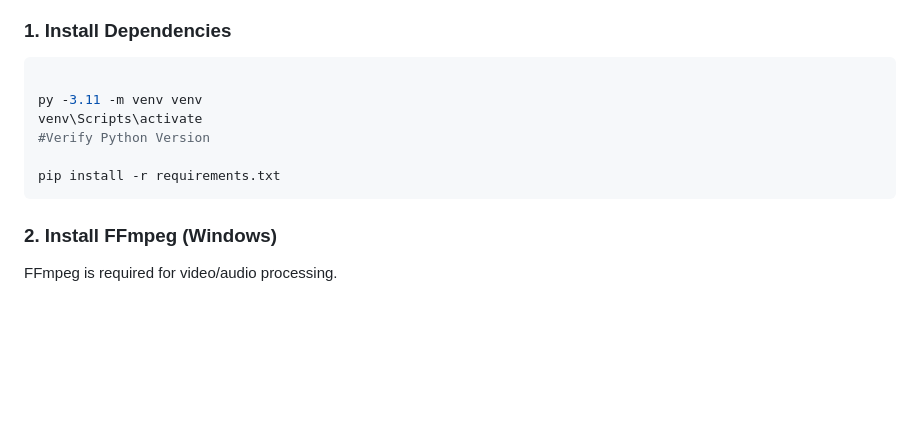
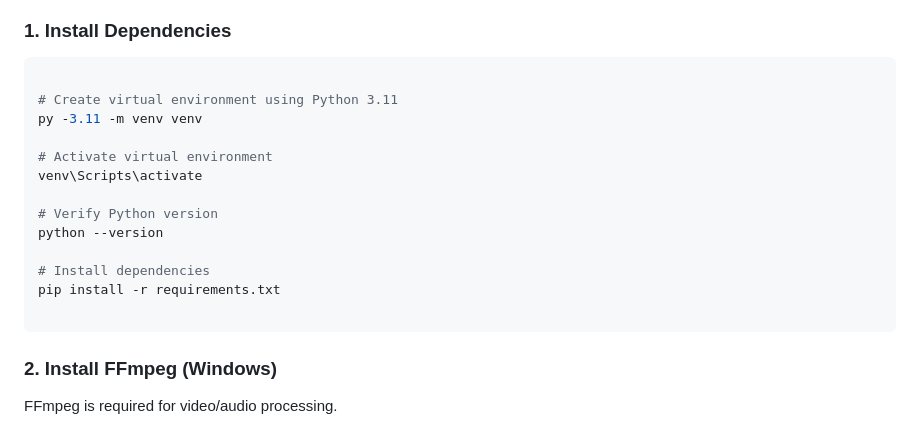
Before and after one commit to JahnaviGorle/DLPT23MMS, a Markdown page: README.md, the part around the change. Drawn GitHub-style; blank space fills up the shorter version.

````diff
--- a/README.md
+++ b/README.md
@@ -15,11 +15,18 @@ An end-to-end backend system that analyzes emotions from YouTube videos using te
 
 ```bash
 
+# Create virtual environment using Python 3.11
 py -3.11 -m venv venv
+
+# Activate virtual environment
 venv\Scripts\activate
-#Verify Python Version
 
+# Verify Python version
+python --version
+
+# Install dependencies
 pip install -r requirements.txt
+
 ```
 
 ### 2. Install FFmpeg (Windows)
````
